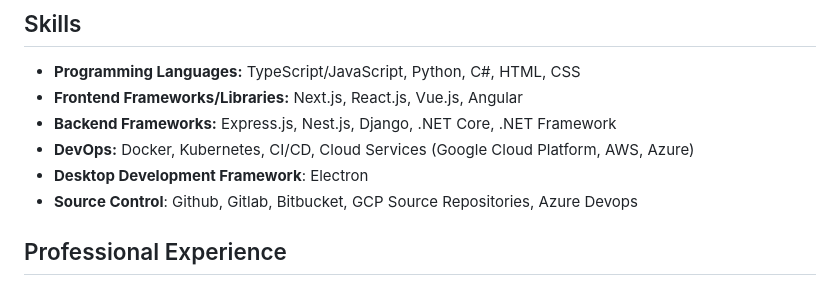
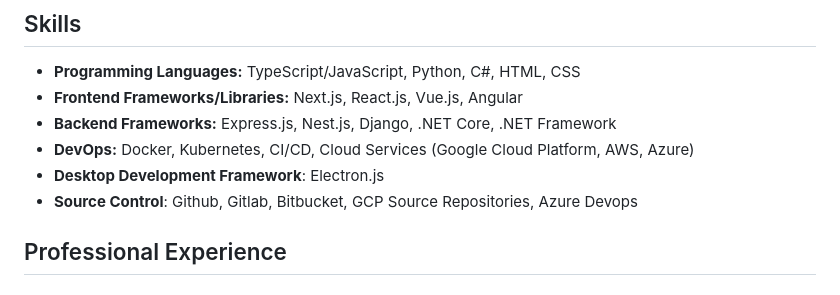
Before and after one commit to duc168/my-resume, a Markdown page: README.MD, the part around the change. Drawn GitHub-style.

```diff
--- a/README.MD
+++ b/README.MD
@@ -15,7 +15,7 @@ Proficient in modern technologies and programming languages, committed to delive
 - **Frontend Frameworks/Libraries:** Next.js, React.js, Vue.js, Angular
 - **Backend Frameworks:** Express.js, Nest.js, Django, .NET Core, .NET Framework
 - **DevOps:** Docker, Kubernetes, CI/CD, Cloud Services (Google Cloud Platform, AWS, Azure)
-- **Desktop Development Framework**: Electron
+- **Desktop Development Framework**: Electron.js
 - **Source Control**: Github, Gitlab, Bitbucket, GCP Source Repositories, Azure Devops
 
 ## Professional Experience
```
